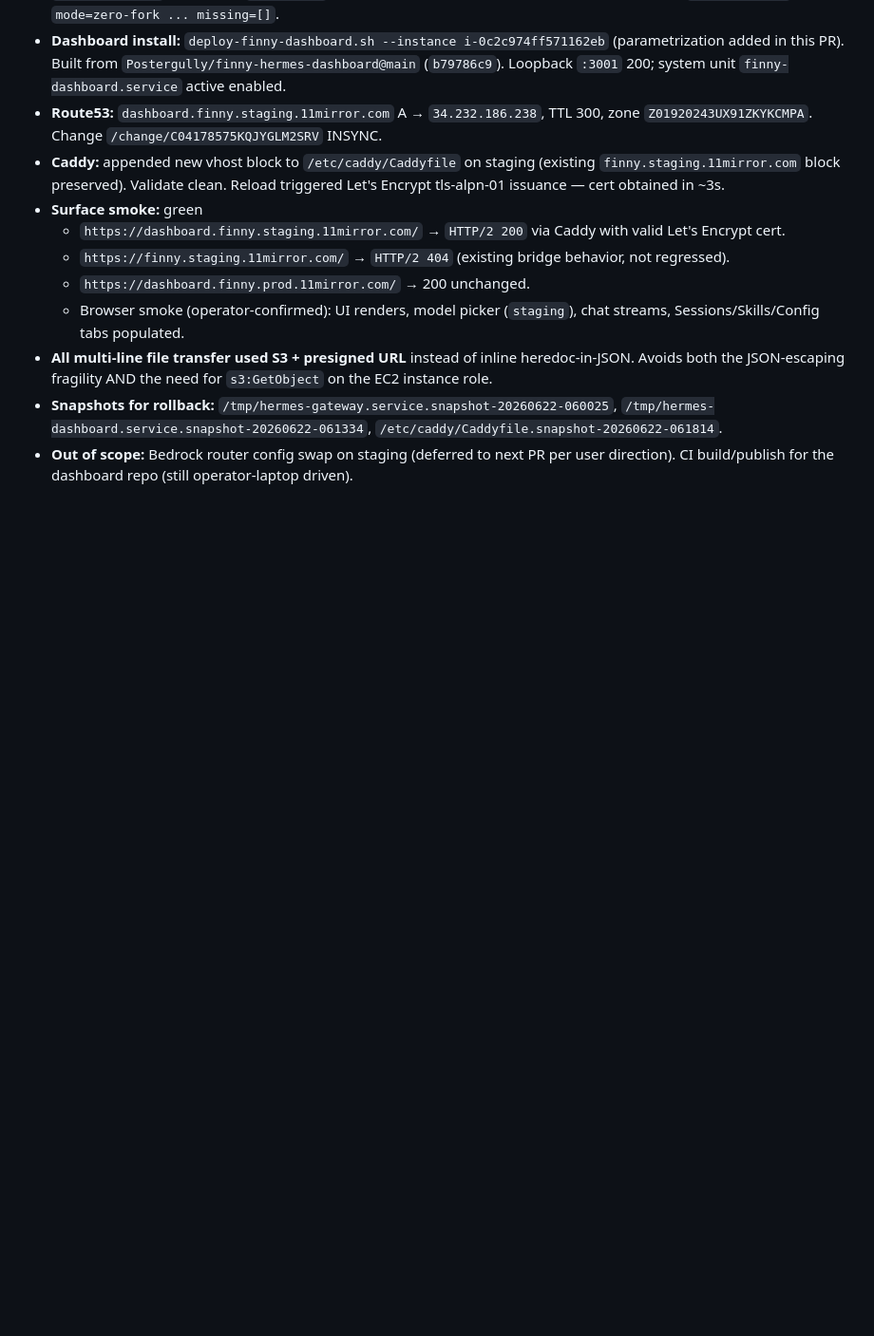
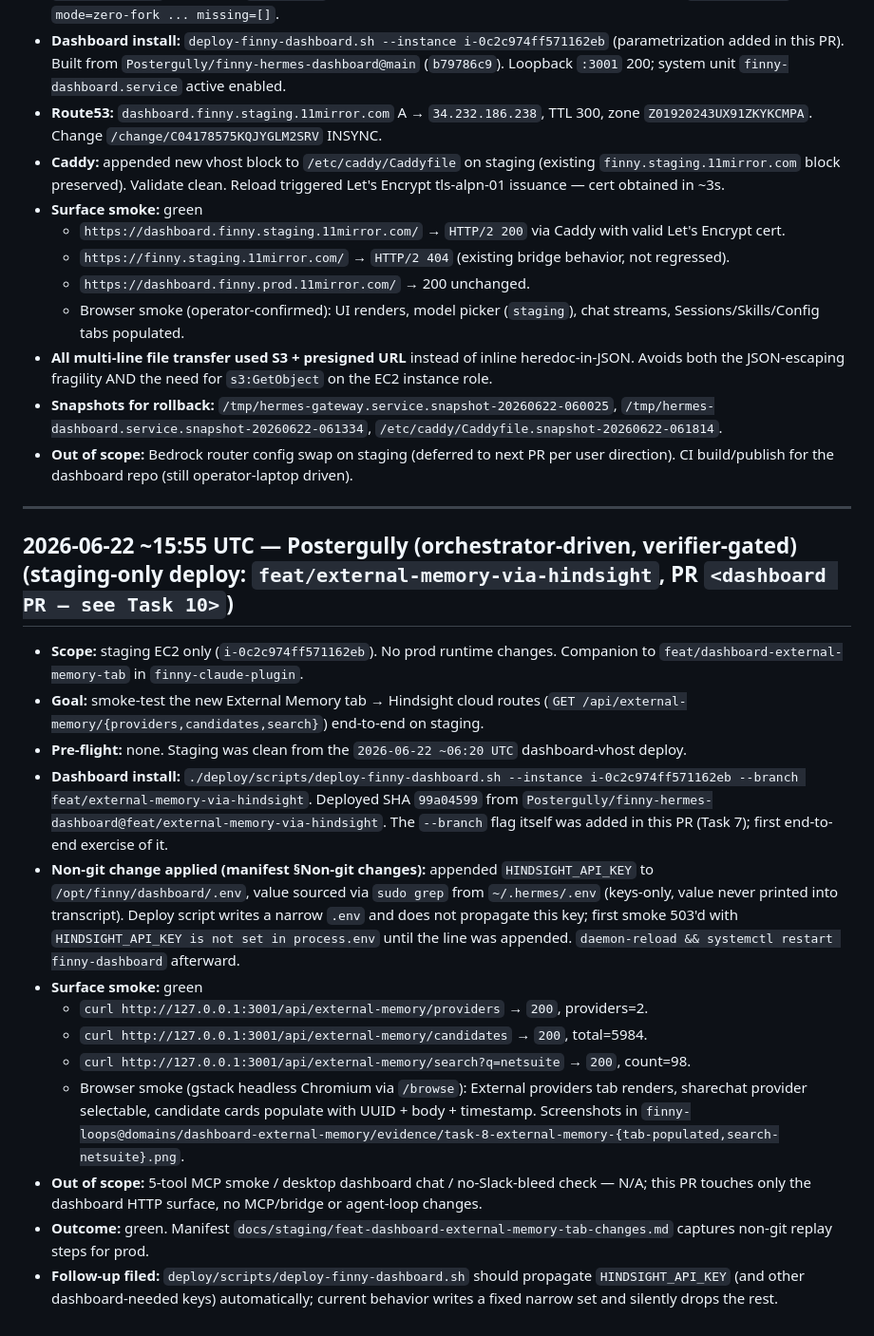
Before and after one commit to Postergully/finny-claude-plugin, a Markdown page: docs/staging/deploy-log.md, the part around the change. Shown at 95% size. Drawn GitHub-style; blank space fills up the shorter version.

```diff
--- a/docs/staging/deploy-log.md
+++ b/docs/staging/deploy-log.md
@@ -45,3 +45,21 @@ Append-only record of deploys to prod (`i-0ef58962b09d490ee`). Each entry per th
 - **All multi-line file transfer used S3 + presigned URL** instead of inline heredoc-in-JSON. Avoids both the JSON-escaping fragility AND the need for `s3:GetObject` on the EC2 instance role.
 - **Snapshots for rollback:** `/tmp/hermes-gateway.service.snapshot-20260622-060025`, `/tmp/hermes-dashboard.service.snapshot-20260622-061334`, `/etc/caddy/Caddyfile.snapshot-20260622-061814`.
 - **Out of scope:** Bedrock router config swap on staging (deferred to next PR per user direction). CI build/publish for the dashboard repo (still operator-laptop driven).
+
+---
+
+## 2026-06-22 ~15:55 UTC — Postergully (orchestrator-driven, verifier-gated) (staging-only deploy: `feat/external-memory-via-hindsight`, PR `<dashboard PR — see Task 10>`)
+
+- **Scope:** staging EC2 only (`i-0c2c974ff571162eb`). No prod runtime changes. Companion to `feat/dashboard-external-memory-tab` in `finny-claude-plugin`.
+- **Goal:** smoke-test the new External Memory tab → Hindsight cloud routes (`GET /api/external-memory/{providers,candidates,search}`) end-to-end on staging.
+- **Pre-flight:** none. Staging was clean from the `2026-06-22 ~06:20 UTC` dashboard-vhost deploy.
+- **Dashboard install:** `./deploy/scripts/deploy-finny-dashboard.sh --instance i-0c2c974ff571162eb --branch feat/external-memory-via-hindsight`. Deployed SHA `99a04599` from `Postergully/finny-hermes-dashboard@feat/external-memory-via-hindsight`. The `--branch` flag itself was added in this PR (Task 7); first end-to-end exercise of it.
+- **Non-git change applied (manifest §Non-git changes):** appended `HINDSIGHT_API_KEY` to `/opt/finny/dashboard/.env`, value sourced via `sudo grep` from `~/.hermes/.env` (keys-only, value never printed into transcript). Deploy script writes a narrow `.env` and does not propagate this key; first smoke 503'd with `HINDSIGHT_API_KEY is not set in process.env` until the line was appended. `daemon-reload && systemctl restart finny-dashboard` afterward.
+- **Surface smoke:** green
+  - `curl http://127.0.0.1:3001/api/external-memory/providers` → `200`, providers=2.
+  - `curl http://127.0.0.1:3001/api/external-memory/candidates` → `200`, total=5984.
+  - `curl http://127.0.0.1:3001/api/external-memory/search?q=netsuite` → `200`, count=98.
+  - Browser smoke (gstack headless Chromium via `/browse`): External providers tab renders, sharechat provider selectable, candidate cards populate with UUID + body + timestamp. Screenshots in `finny-loops@domains/dashboard-external-memory/evidence/task-8-external-memory-{tab-populated,search-netsuite}.png`.
+- **Out of scope:** 5-tool MCP smoke / desktop dashboard chat / no-Slack-bleed check — N/A; this PR touches only the dashboard HTTP surface, no MCP/bridge or agent-loop changes.
+- **Outcome:** green. Manifest `docs/staging/feat-dashboard-external-memory-tab-changes.md` captures non-git replay steps for prod.
+- **Follow-up filed:** `deploy/scripts/deploy-finny-dashboard.sh` should propagate `HINDSIGHT_API_KEY` (and other dashboard-needed keys) automatically; current behavior writes a fixed narrow set and silently drops the rest.
```
Also changed, not shown: docs/staging/feat-dashboard-external-memory-tab-changes.md (added, +67 -0 lines).
